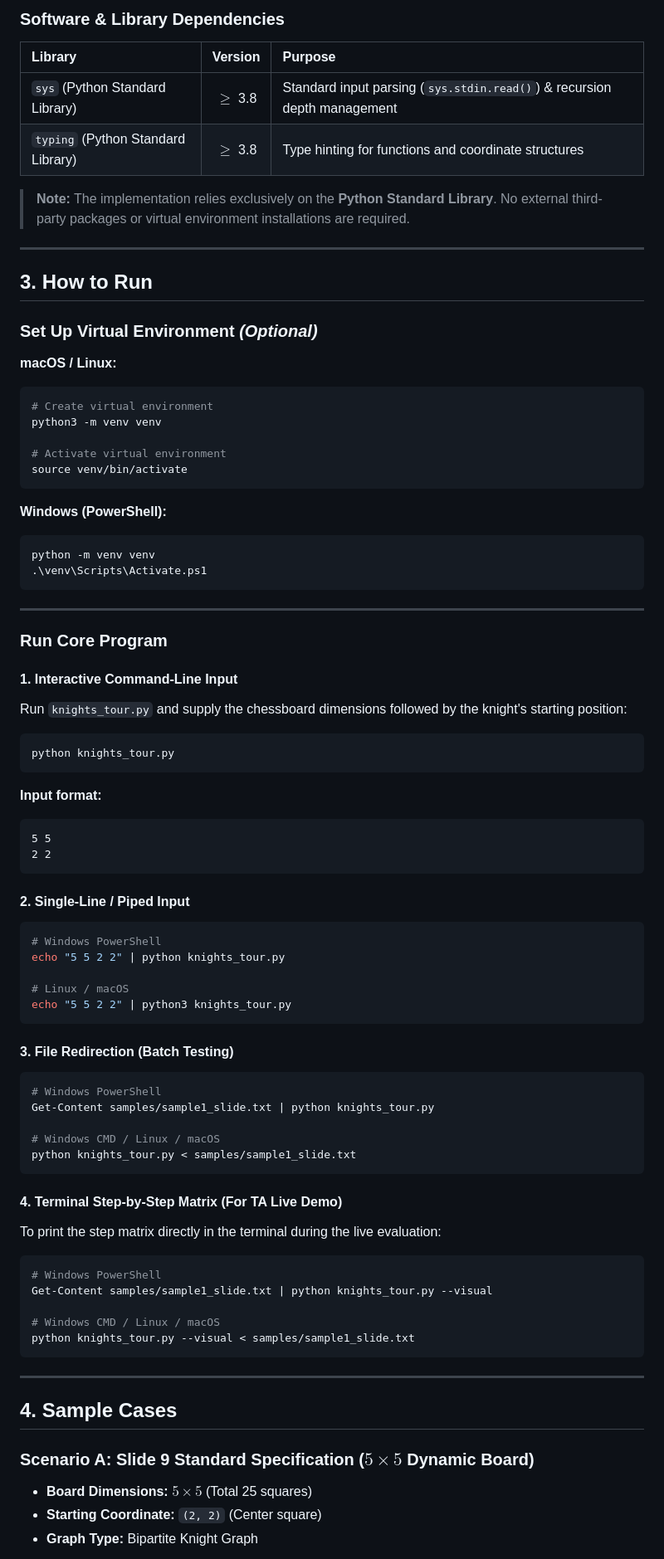
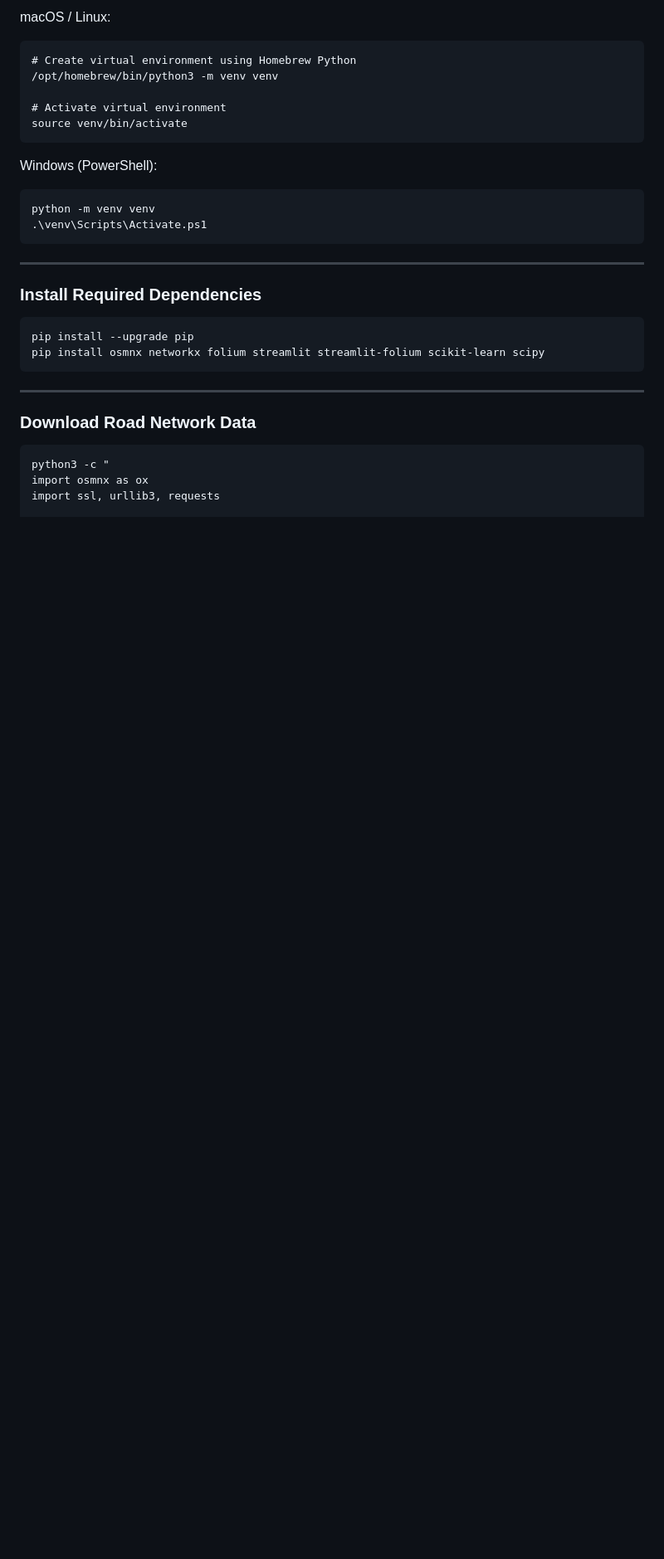
Before and after one commit to rakhahandrian-Git/GrapthTheory-CodingTask, a Markdown page: TSP/TSP.md, the part around one of its changes. Shown at 83% size. GitHub-like rendering; blank space fills up the shorter version.

````diff
--- a/TSP/TSP.md
+++ b/TSP/TSP.md
@@ -50,81 +32,36 @@ When a solver outputs `path not found` (or when standard algorithms fail to solv
 
-### Software & Library Dependencies
-| Library | Version | Purpose |
-| :--- | :---: | :--- |
-| `sys` (Python Standard Library) | $\ge$ 3.8 | Standard input parsing (`sys.stdin.read()`) & recursion depth management |
-| `typing` (Python Standard Library) | $\ge$ 3.8 | Type hinting for functions and coordinate structures |
+macOS / Linux:
 
-> **Note:** The implementation relies exclusively on the **Python Standard Library**. No external third-party packages or virtual environment installations are required.
-
----
-
-## 3. How to Run
-
-### Set Up Virtual Environment *(Optional)*
-**macOS / Linux:**
-```bash
-# Create virtual environment
-python3 -m venv venv
+```
+# Create virtual environment using Homebrew Python
+/opt/homebrew/bin/python3 -m venv venv
 
 # Activate virtual environment
 source venv/bin/activate
 ```
 
-**Windows (PowerShell):**
-```powershell
+Windows (PowerShell):
+
+```
 python -m venv venv
 .\venv\Scripts\Activate.ps1
 ```
 
 ---
 
-### Run Core Program
+### Install Required Dependencies
 
-#### 1. Interactive Command-Line Input
-Run `knights_tour.py` and supply the chessboard dimensions followed by the knight's starting position:
-```bash
-python knights_tour.py
 ```
-**Input format:**
-```text
-5 5
-2 2
-```
-
-#### 2. Single-Line / Piped Input
-```bash
-# Windows PowerShell
-echo "5 5 2 2" | python knights_tour.py
-
-# Linux / macOS
-echo "5 5 2 2" | python3 knights_tour.py
-```
-
-#### 3. File Redirection (Batch Testing)
-```bash
-# Windows PowerShell
-Get-Content samples/sample1_slide.txt | python knights_tour.py
-
-# Windows CMD / Linux / macOS
-python knights_tour.py < samples/sample1_slide.txt
-```
-
-#### 4. Terminal Step-by-Step Matrix (For TA Live Demo)
-To print the step matrix directly in the terminal during the live evaluation:
-```bash
-# Windows PowerShell
-Get-Content samples/sample1_slide.txt | python knights_tour.py --visual
-
-# Windows CMD / Linux / macOS
-python knights_tour.py --visual < samples/sample1_slide.txt
+pip install --upgrade pip
+pip install osmnx networkx folium streamlit streamlit-folium scikit-learn scipy
 ```
 
 ---
 
-## 4. Sample Cases
+### Download Road Network Data
 
-### Scenario A: Slide 9 Standard Specification ($5 \times 5$ Dynamic Board)
-* **Board Dimensions:** $5 \times 5$ (Total 25 squares)
-* **Starting Coordinate:** `(2, 2)` (Center square)
-* **Graph Type:** Bipartite Knight Graph
+```
+python3 -c "
+import osmnx as ox
+import ssl, urllib3, requests
 
````
Also changed, not shown: other parts of TSP/TSP.md (+85 -102 lines).
